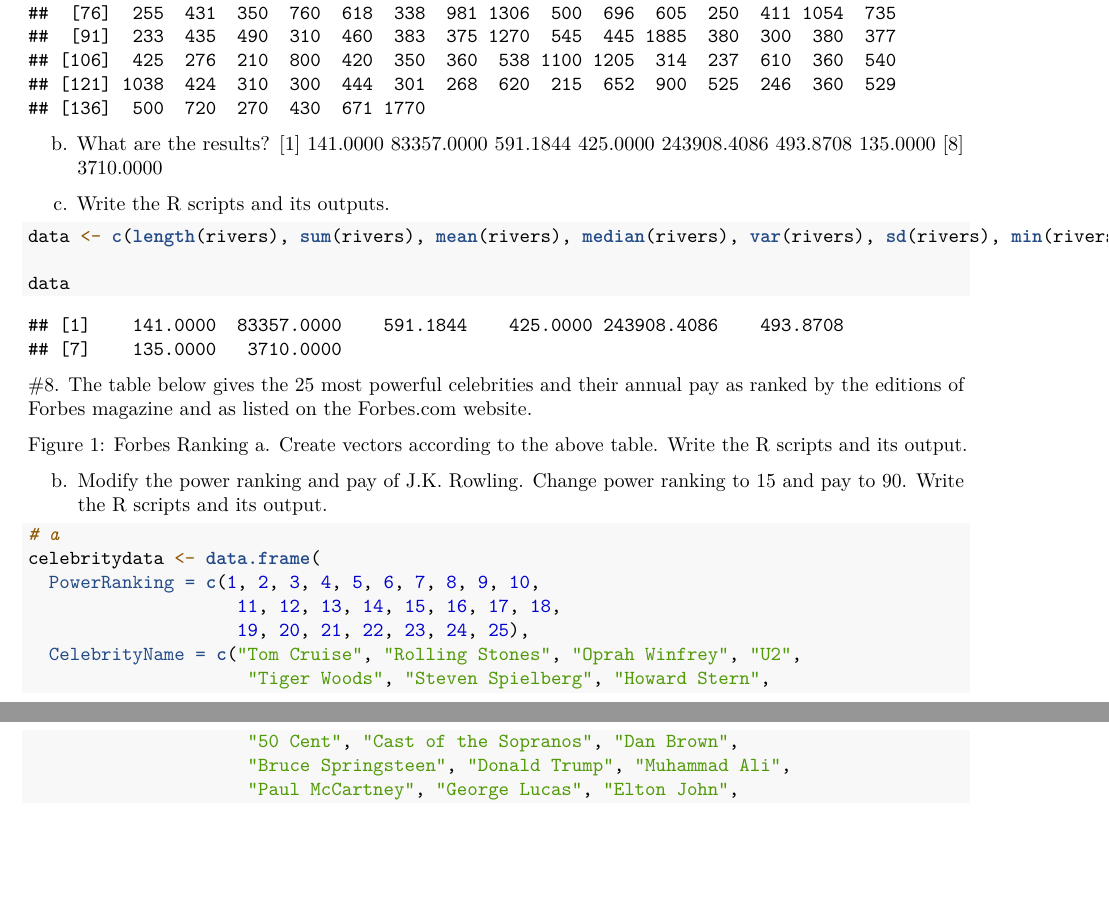
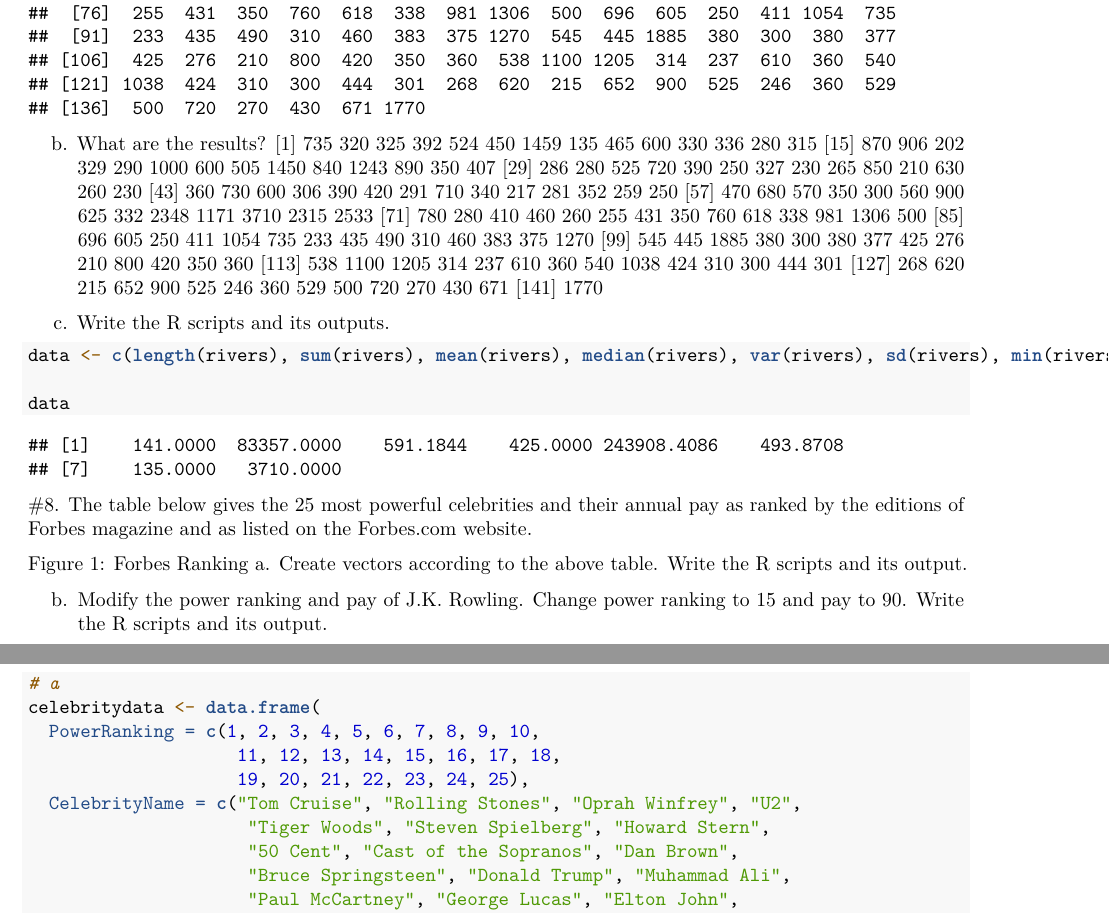
Before and after one commit to CaptNemo203/WORKSHEET-for-DATA-SCIENCE, an R Markdown document (Worksheet#2/RWorkSheet_Malayas#2.Rmd): two parts of pages 3 and 4 of 7, joined at a grey line, cut so that both start at the same text, the shorter picture padded with empty space. Rendered offline with R 4.5, knitr and Pandoc, then LaTeX, with nearby package versions; some code elsewhere in the file could not run offline.

Commit message:
Commit#3

````diff
--- a/Worksheet#2/RWorkSheet_Malayas#2.Rmd
+++ b/Worksheet#2/RWorkSheet_Malayas#2.Rmd
@@ -165,8 +166,17 @@ rivers
 ```
 
 b. What are the results?
-[1]    141.0000  83357.0000    591.1844    425.0000 243908.4086    493.8708    135.0000
-[8]   3710.0000
+[1]  735  320  325  392  524  450 1459  135  465  600  330  336  280  315
+ [15]  870  906  202  329  290 1000  600  505 1450  840 1243  890  350  407
+ [29]  286  280  525  720  390  250  327  230  265  850  210  630  260  230
+ [43]  360  730  600  306  390  420  291  710  340  217  281  352  259  250
+ [57]  470  680  570  350  300  560  900  625  332 2348 1171 3710 2315 2533
+ [71]  780  280  410  460  260  255  431  350  760  618  338  981 1306  500
+ [85]  696  605  250  411 1054  735  233  435  490  310  460  383  375 1270
+ [99]  545  445 1885  380  300  380  377  425  276  210  800  420  350  360
+[113]  538 1100 1205  314  237  610  360  540 1038  424  310  300  444  301
+[127]  268  620  215  652  900  525  246  360  529  500  720  270  430  671
+[141] 1770
 
 
 c. Write the R scripts and its outputs.
````
Also changed, not shown: Worksheet#2/RWorkSheet_Malayas-2.html (added), Worksheet#2/RWorkSheet_Malayas-2.pdf (added), Worksheet#2/RWorkSheet_Malayas#2.Rmd (7 more changed lines).
